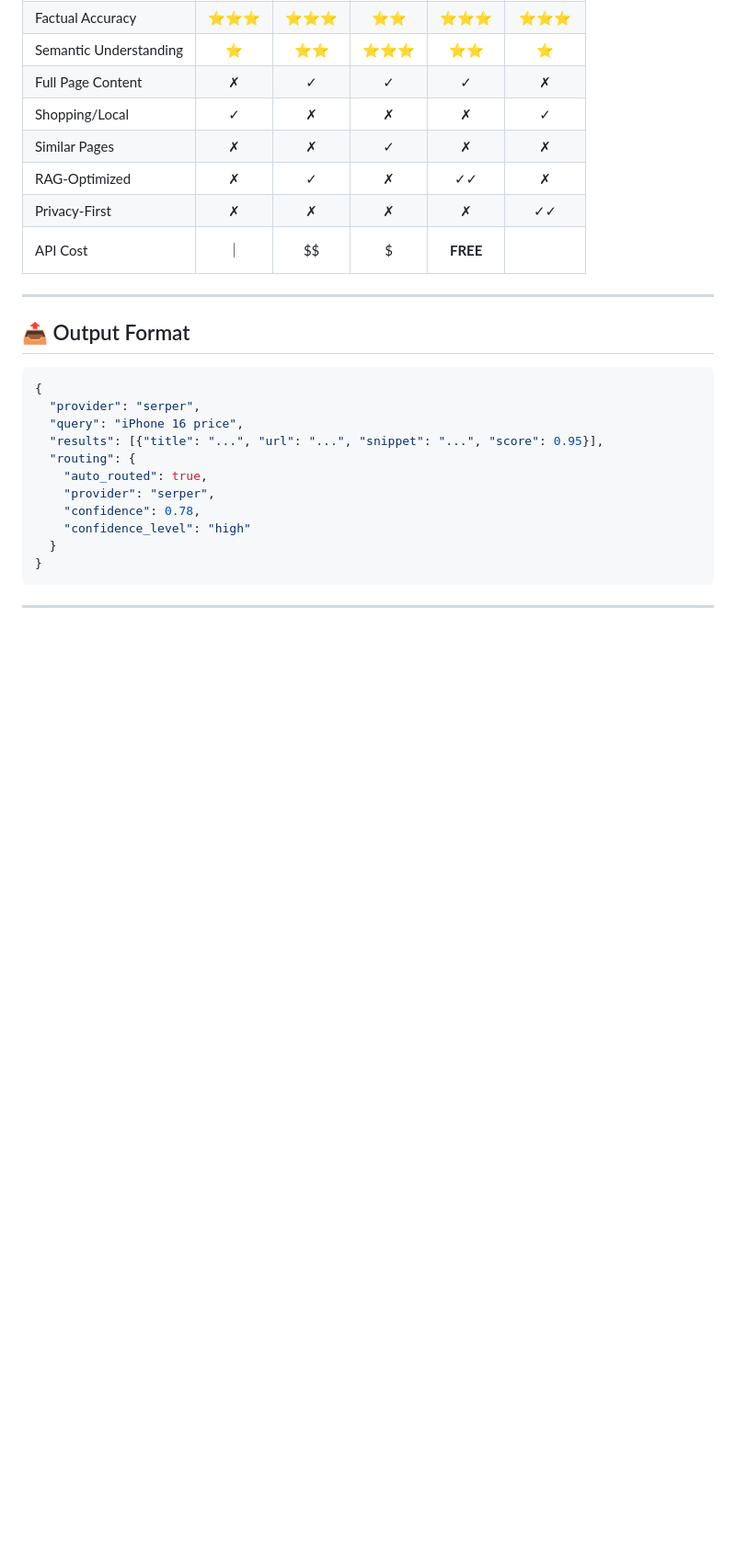
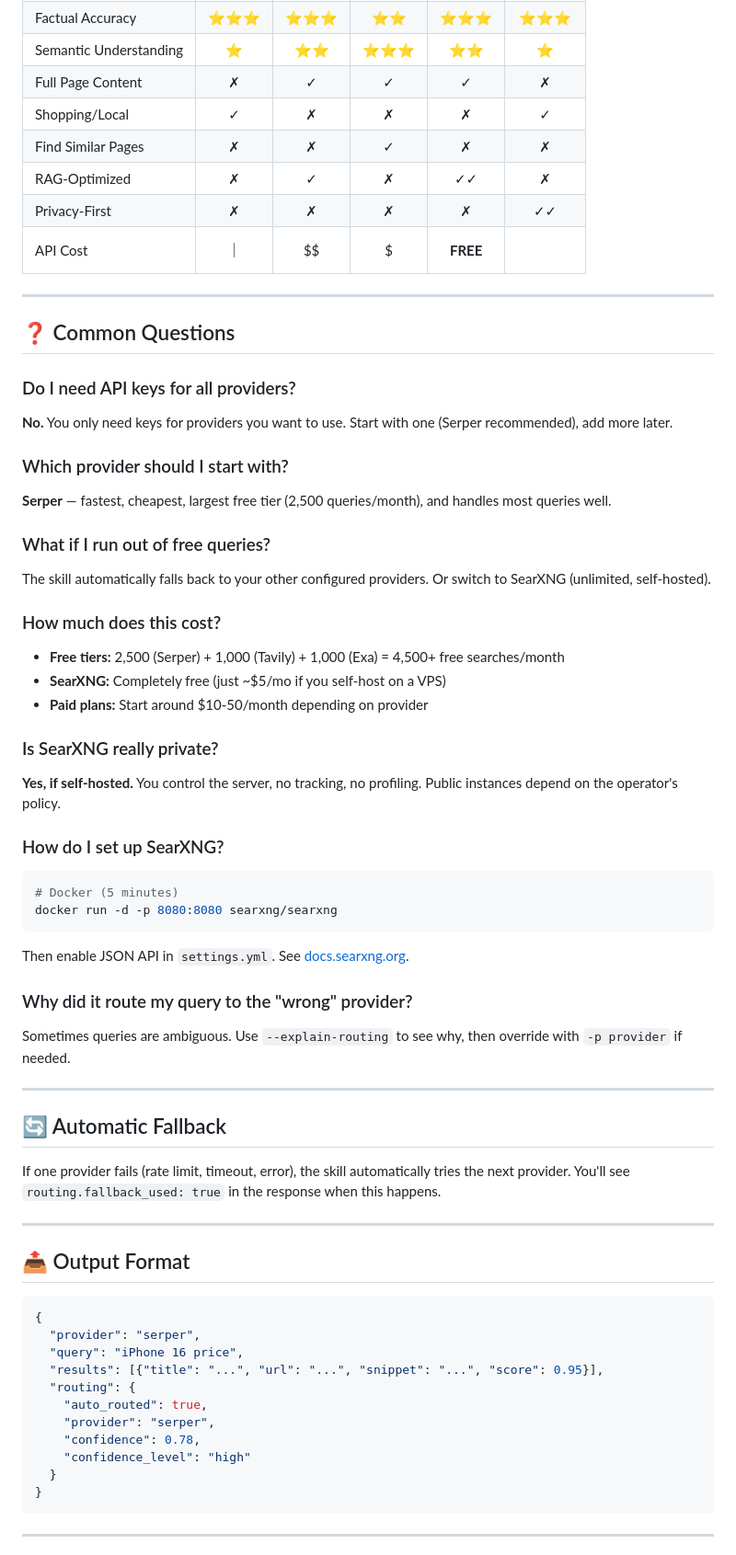
Before and after one commit to robbyczgw-cla/web-search-plus, a Markdown page: SKILL.md, the part around one of its changes. Shown at 92% size. GitHub-like rendering; blank space fills up the shorter version.

Commit message:
Improve SKILL.md user-friendliness for ClawHub (add FAQ section, clearer intro)

````diff
--- a/SKILL.md
+++ b/SKILL.md
@@ -142,10 +149,47 @@ python3 scripts/search.py -p searxng -q "linux distros" --engines "google,bing"
 | Semantic Understanding | ⭐ | ⭐⭐ | ⭐⭐⭐ | ⭐⭐ | ⭐ |
 | Full Page Content | ✗ | ✓ | ✓ | ✓ | ✗ |
 | Shopping/Local | ✓ | ✗ | ✗ | ✗ | ✓ |
-| Similar Pages | ✗ | ✗ | ✓ | ✗ | ✗ |
+| Find Similar Pages | ✗ | ✗ | ✓ | ✗ | ✗ |
 | RAG-Optimized | ✗ | ✓ | ✗ | ✓✓ | ✗ |
 | Privacy-First | ✗ | ✗ | ✗ | ✗ | ✓✓ |
 | API Cost | $$ | $$ | $$ | $ | **FREE** |
+
+---
+
+## ❓ Common Questions
+
+### Do I need API keys for all providers?
+**No.** You only need keys for providers you want to use. Start with one (Serper recommended), add more later.
+
+### Which provider should I start with?
+**Serper** — fastest, cheapest, largest free tier (2,500 queries/month), and handles most queries well.
+
+### What if I run out of free queries?
+The skill automatically falls back to your other configured providers. Or switch to SearXNG (unlimited, self-hosted).
+
+### How much does this cost?
+- **Free tiers:** 2,500 (Serper) + 1,000 (Tavily) + 1,000 (Exa) = 4,500+ free searches/month
+- **SearXNG:** Completely free (just ~$5/mo if you self-host on a VPS)
+- **Paid plans:** Start around $10-50/month depending on provider
+
+### Is SearXNG really private?
+**Yes, if self-hosted.** You control the server, no tracking, no profiling. Public instances depend on the operator's policy.
+
+### How do I set up SearXNG?
+```bash
+# Docker (5 minutes)
+docker run -d -p 8080:8080 searxng/searxng
+```
+Then enable JSON API in `settings.yml`. See [docs.searxng.org](https://docs.searxng.org/admin/installation.html).
+
+### Why did it route my query to the "wrong" provider?
+Sometimes queries are ambiguous. Use `--explain-routing` to see why, then override with `-p provider` if needed.
+
+---
+
+## 🔄 Automatic Fallback
+
+If one provider fails (rate limit, timeout, error), the skill automatically tries the next provider. You'll see `routing.fallback_used: true` in the response when this happens.
 
 ---
 
````
Also changed, not shown: other parts of SKILL.md (+78 -67 lines).
